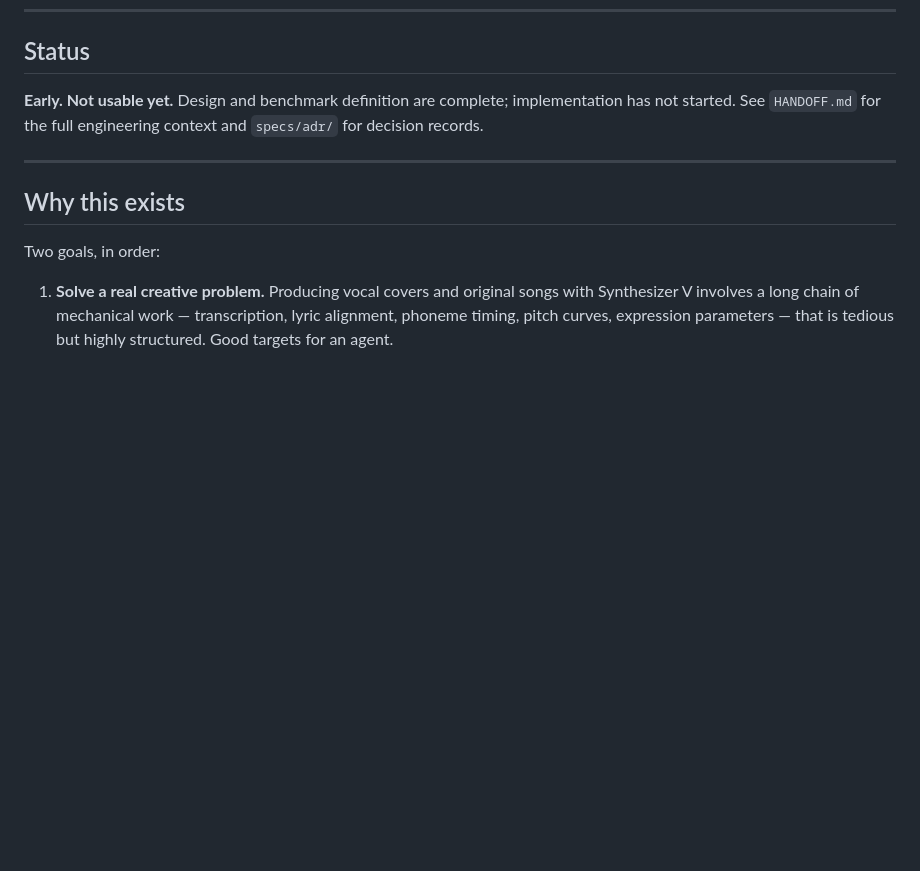
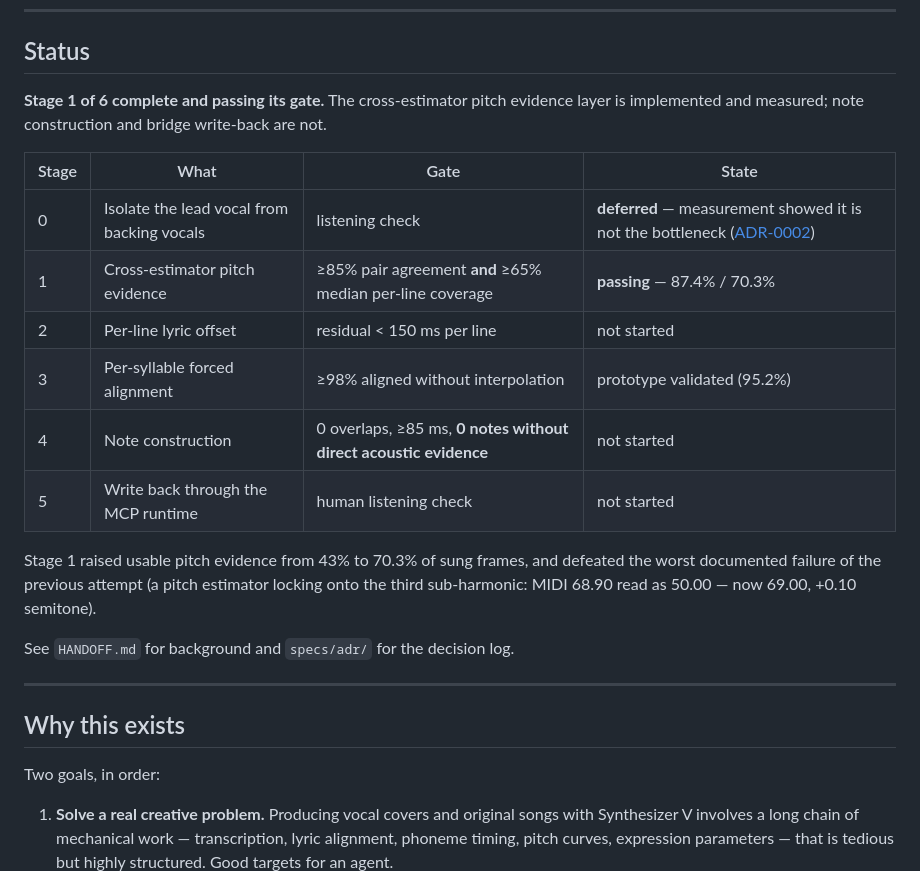
Before and after one commit to zouyichen2002-droid/SV-Agent, a Markdown page: README.md, the part around the change. Rendered like a GitHub page; blank space fills up the shorter version.

Commit message:
docs: HANDOFF 顶部加修正指针；README 状态改为「阶段1/6 通过门槛」
HANDOFF.md 保留作历史记录，但顶部标明三处已被复核修正的事实与去处，
避免下一个会话按过期前提动手。

Co-Authored-By: Claude Opus 5 <noreply@anthropic.com>

```diff
--- a/README.md
+++ b/README.md
@@ -25,7 +25,23 @@
 
 ## Status
 
-**Early. Not usable yet.** Design and benchmark definition are complete; implementation has not started. See `HANDOFF.md` for the full engineering context and `specs/adr/` for decision records.
+**Stage 1 of 6 complete and passing its gate.** The cross-estimator pitch evidence
+layer is implemented and measured; note construction and bridge write-back are not.
+
+| Stage | What | Gate | State |
+|---|---|---|---|
+| 0 | Isolate the lead vocal from backing vocals | listening check | **deferred** — measurement showed it is not the bottleneck ([ADR-0002](specs/adr/0002-stage1-before-stage0.md)) |
+| 1 | Cross-estimator pitch evidence | ≥85% pair agreement **and** ≥65% median per-line coverage | **passing** — 87.4% / 70.3% |
+| 2 | Per-line lyric offset | residual < 150 ms per line | not started |
+| 3 | Per-syllable forced alignment | ≥98% aligned without interpolation | prototype validated (95.2%) |
+| 4 | Note construction | 0 overlaps, ≥85 ms, **0 notes without direct acoustic evidence** | not started |
+| 5 | Write back through the MCP runtime | human listening check | not started |
+
+Stage 1 raised usable pitch evidence from 43% to 70.3% of sung frames, and defeated
+the worst documented failure of the previous attempt (a pitch estimator locking onto
+the third sub-harmonic: MIDI 68.90 read as 50.00 — now 69.00, +0.10 semitone).
+
+See `HANDOFF.md` for background and `specs/adr/` for the decision log.
 
 ---
 
```
Also changed, not shown: HANDOFF.md (+12 -0 lines).
